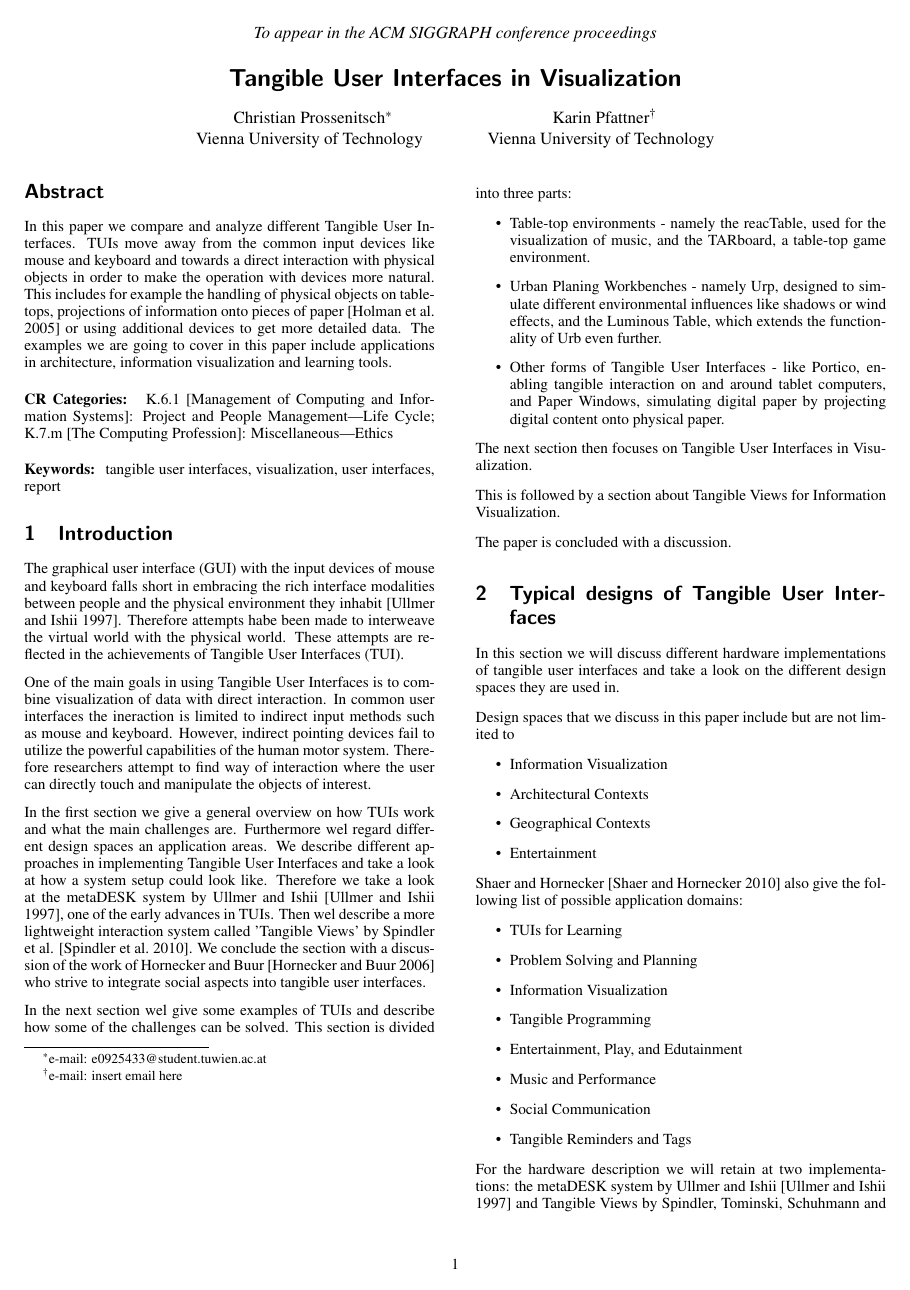
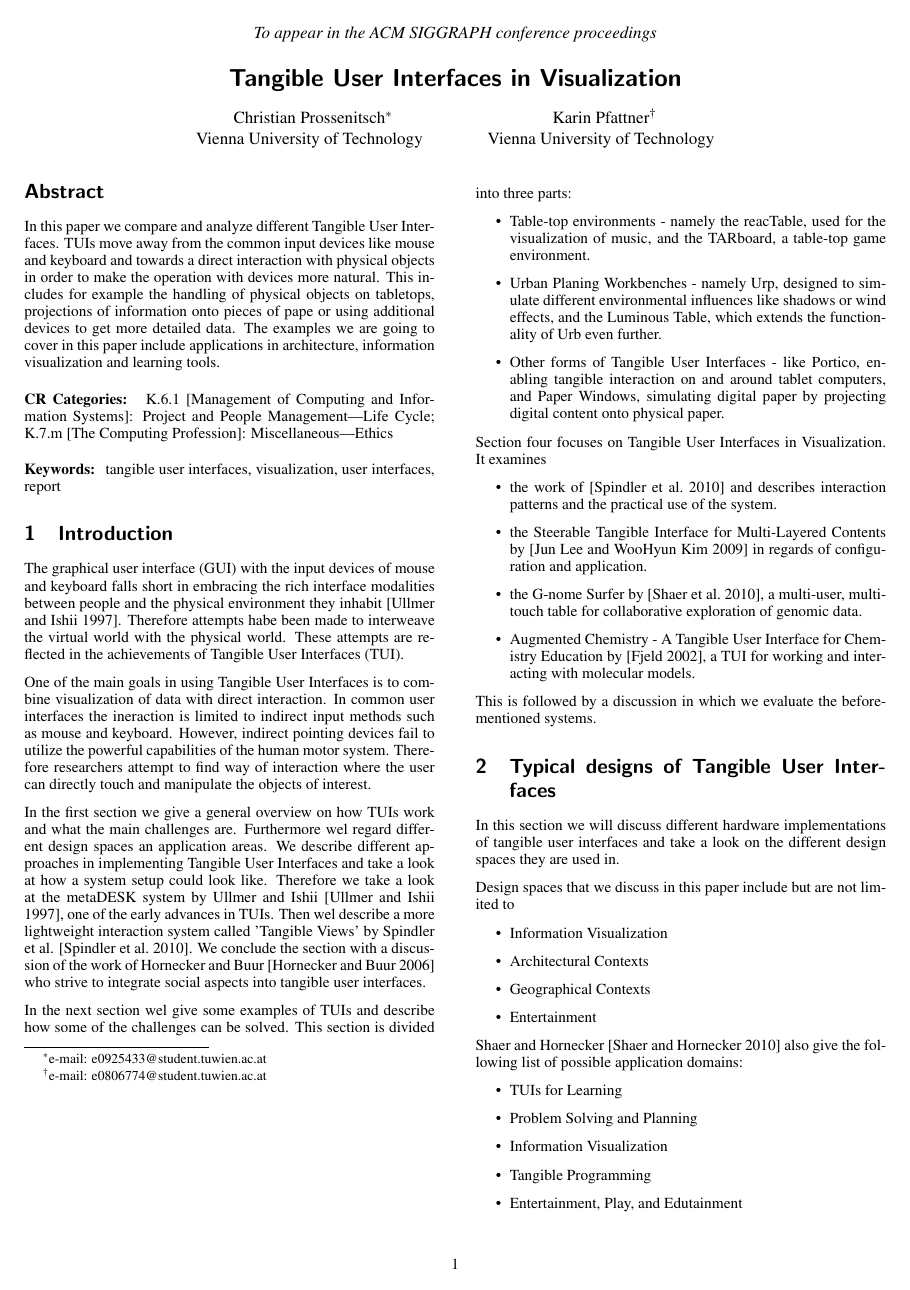
Before and after one commit to Pro90/Seminar-aus-Computergraphik, a LaTeX paper (latex/template.tex, which reads latex/chapters/introduction.tex): page 1 of 8 before the commit and page 1 of 9 after it. Compiled offline with pdfLaTeX.

Commit message:
introduction, design pictures

```diff
--- a/latex/chapters/introduction.tex
+++ b/latex/chapters/introduction.tex
@@ -30,8 +30,12 @@ This section is divided into three parts:
 \item Other forms of Tangible User Interfaces - like Portico, enabling tangible interaction on and around tablet computers, and Paper Windows, simulating digital paper by projecting digital content onto physical paper.
 \end{itemize}
 
-The next section then focuses on Tangible User Interfaces in Visualization.
+Section four focuses on Tangible User Interfaces in Visualization. It examines
+\begin{itemize}
+\item the work of \cite{spindler10} and describes interaction patterns and the practical use of the system.
+\item the Steerable Tangible Interface for Multi-Layered Contents by \cite{lee09} in regards of configuration and application.
+\item the G-nome Surfer by \cite{shaer10}, a multi-user, multi- touch table for collaborative exploration of genomic data.
+\item Augmented Chemistry - A Tangible User Interface for Chemistry Education by \cite{fjeld02}, a TUI for working and interacting with molecular models.
+\end{itemize}
 
-This is followed by a section about Tangible Views for Information Visualization.
-
-The paper is concluded with a discussion.
+This is followed by a discussion in which we evaluate the beforementioned systems.
--- a/latex/template.tex
+++ b/latex/template.tex
@@ -40,7 +40,7 @@
 %% Author and Affiliation (multiple authors).
 
 \author{Christian Prossenitsch\thanks{e-mail: e0925433@student.tuwien.ac.at}\\ Vienna University of Technology %
-\and Karin Pfattner\thanks{e-mail: insert email here}\\ Vienna University of Technology}%
+\and Karin Pfattner\thanks{e-mail: e0806774@student.tuwien.ac.at}\\ Vienna University of Technology}%
 
 %% Keywords that describe your work.
 
@@ -60,7 +60,7 @@
 \begin{abstract}
 
 
-In this paper we compare and analyze different Tangible User Interfaces. TUIs move away from the common input devices like mouse and keyboard and towards a direct interaction with physical objects in order to make the operation with devices more natural. This includes for example the handling of physical objects on tabletops, projections of information onto pieces of paper \cite{holman05} or using additional devices to get more detailed data. The examples we are going to cover in this paper include applications in architecture, information visualization and learning tools.
+In this paper we compare and analyze different Tangible User Interfaces. TUIs move away from the common input devices like mouse and keyboard and towards a direct interaction with physical objects in order to make the operation with devices more natural. This includes for example the handling of physical objects on tabletops, projections of information onto pieces of pape or using additional devices to get more detailed data. The examples we are going to cover in this paper include applications in architecture, information visualization and learning tools.
 
 
 
```
Also changed, not shown: latex/chapters/design.tex (+25 -2 lines), latex/figures/metaDesk.jpg (added), latex/figures/metaDeskHardware.jpg (added), latex/figures/tangibleInteraction.png (added), latex/template.bbl, latex/template.pdf, 4 other files.
